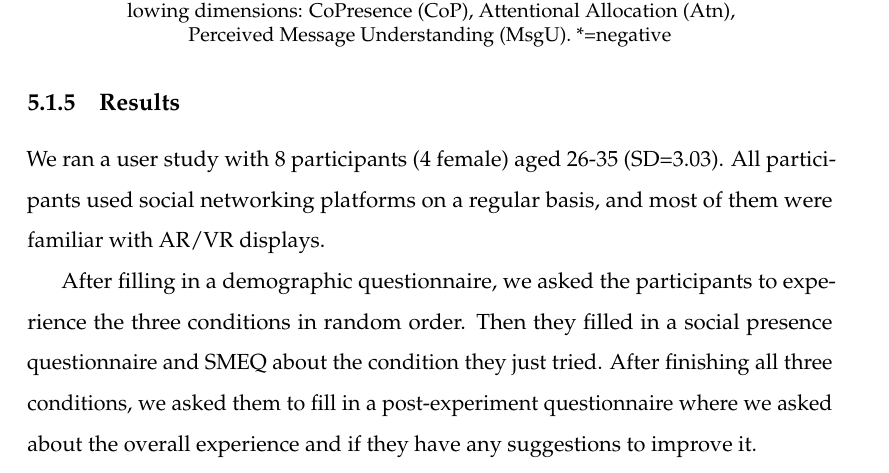
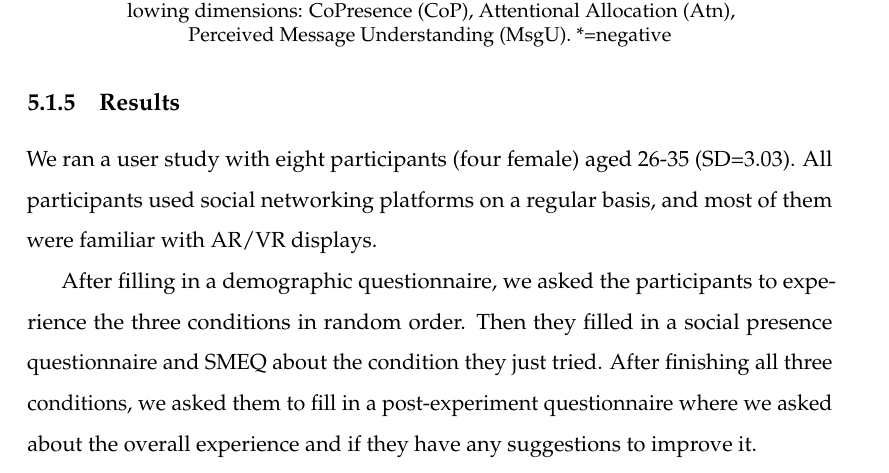
Before and after one commit to an83/Alaeddin-s-Thesis, a LaTeX thesis (main.tex, which reads Chapters/52-data.tex): part of page 86 of 137, cut so that both start at the same text. Compiled offline with pdfLaTeX.

Commit message:
Update on Overleaf.

```diff
--- a/Chapters/52-data.tex
+++ b/Chapters/52-data.tex
@@ -82,18 +82,18 @@ We asked participants to answer the 5-point Likert-scale questions shown in Tabl
 \subsection{Results}
 % =============================================================================
 
+We ran a user study with eight participants (four female) aged 26-35 (SD=3.03). All participants used social networking platforms on a regular basis, and most of them were familiar with AR/VR displays.
+
+After filling in a demographic questionnaire, we asked the participants to experience the three conditions in random order. Then they filled in a social presence questionnaire and SMEQ about the condition they just tried. After finishing all three conditions, we asked them to fill in a post-experiment questionnaire where we asked about the overall experience and if they have any suggestions to improve it.
+
+From the questionnaire results (Figure \ref{fig:data:results}) we can see that C2 was rated (3.6) better in term of social presence compared to C1 (3.3) on average, while C3 (3.5) was relatively close compared to C2. The SMEQ results show that all three conditions were rated low in mental effort, while both C2 (M=16.875) and C3 (M=16.875) were rated lower than C1 (M=21).
+
 \begin{figure}[h]
   \centering
   \includegraphics[width=\columnwidth]{images/chi/images-01.eps}
   \caption{Results of social presence (top) and SMEQ (bottom). *=reversed rating scale. Whiskers=standard error}
   \label{fig:data:results}
 \end{figure}
-
-We ran a user study with 8 participants (4 female) aged 26-35 (SD=3.03). All participants used social networking platforms on a regular basis, and most of them were familiar with AR/VR displays.
-
-After filling in a demographic questionnaire, we asked the participants to experience the three conditions in random order. Then they filled in a social presence questionnaire and SMEQ about the condition they just tried. After finishing all three conditions, we asked them to fill in a post-experiment questionnaire where we asked about the overall experience and if they have any suggestions to improve it.
-
-From the questionnaire results (Figure \ref{fig:data:results}) we can see that C2 was rated (3.6) better in term of social presence compared to C1 (3.3) on average, while C3 (3.5) was relatively close compared to C2. The SMEQ results show that all three conditions were rated low in mental effort, while both C2 (M=16.875) and C3 (M=16.875) were rated lower than C1 (M=21).
 
 As part of the post-questionnaire, we asked participants to rate the three conditions (1=least preferred, 3=most preferred). The ranking results (see Figure \ref{fig:data:ranking}) show that C1 was least preferred (1.3) while C2 (2.25) and C3 (2.375) are close. There was a statistically significant difference in ranking conditions $\chi^2(2)=7, p=0.05$. A post-hoc analysis with Wilcoxon signed-rank tests were conducted, finding a statistically significant difference between C1-baseline and C3-Walk to change. ($Z=-2.081, p=0.037$), and no difference between the other conditions.
 
```
